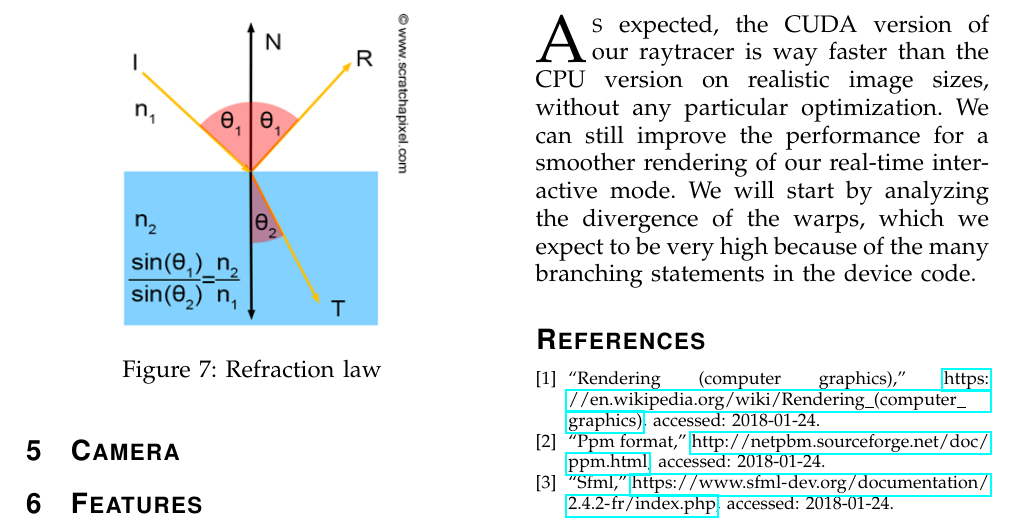
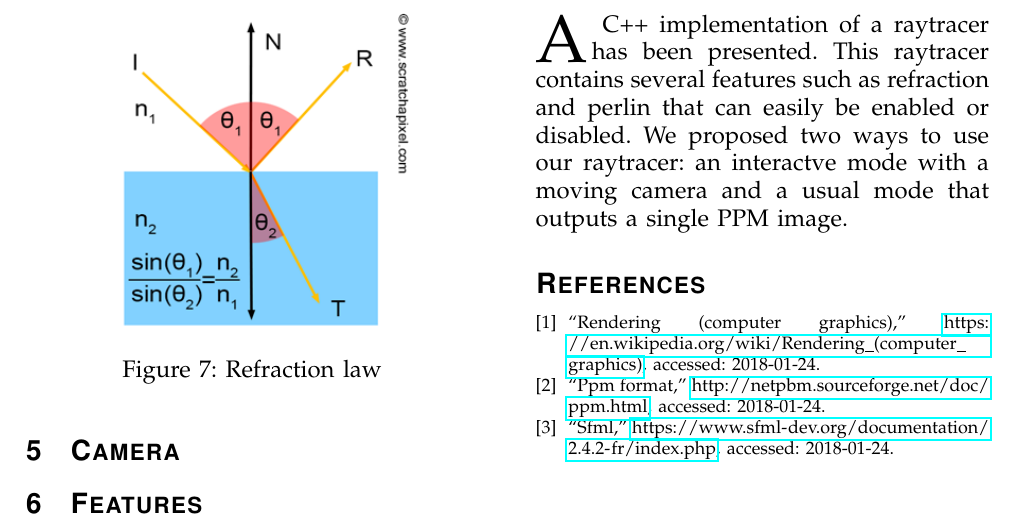
Before and after one commit to thibaudmichaud/raytracer, a LaTeX paper (report/PP_Report.tex): part of page 4 of 5, cut at the place of the change. Compiled offline with pdfLaTeX.

Commit message:
Add conclusion

```diff
--- a/report/PP_Report.tex
+++ b/report/PP_Report.tex
@@ -333,7 +333,11 @@ refractive index of the spheres is that of glass (1.53).
 %%%%%%%%%%%%%%%%%%%%%%%%%%%%%%%%%%%%%%%%%%%%%%%%%%%%%%%%%%%%%%%%%%%%%%%%%%%%%%%%
 \section{Conclusion}
 \label{concl}
-\IEEEPARstart{A}{s} expected, the CUDA version of our raytracer is way faster than the CPU version on realistic image sizes, without any particular optimization.  We can still improve the performance for a smoother rendering of our real-time interactive mode.  We will start by analyzing the divergence of the warps, which we expect to be very high because of the many branching statements in the device code.
+\IEEEPARstart{A}{} C++ implementation of a raytracer has been presented. This
+raytracer contains several features such as refraction and perlin that can
+easily be enabled or disabled. We proposed two ways to use our raytracer: an
+interactve mode with a moving camera and a usual mode that outputs a single
+PPM image.
 
 %%%%%%%%%%%%%%%%%%%%%%%%%%%%%%%%%%%%%%%%%%%%%%%%%%%%%%%%%%%%%%%%%%%%%%%%%%%%%%%%
 
```
